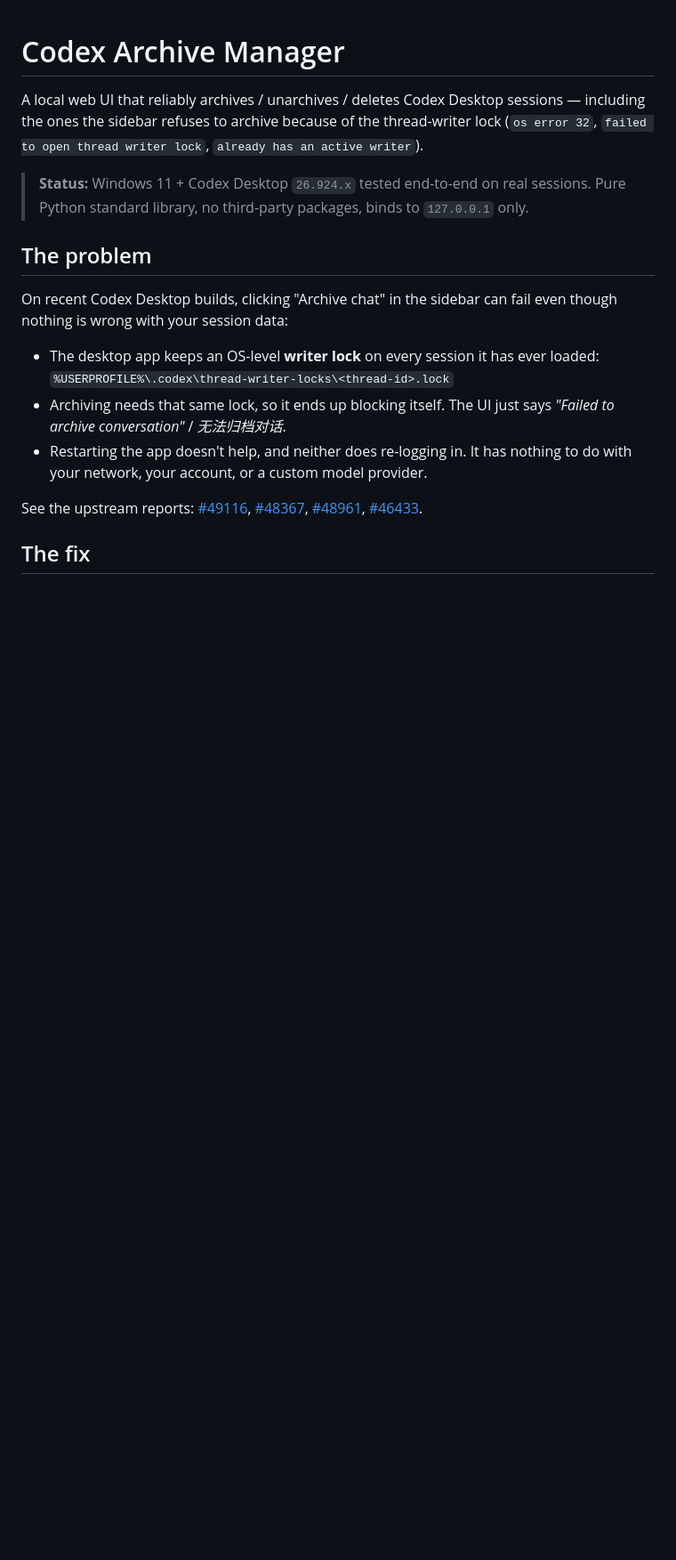
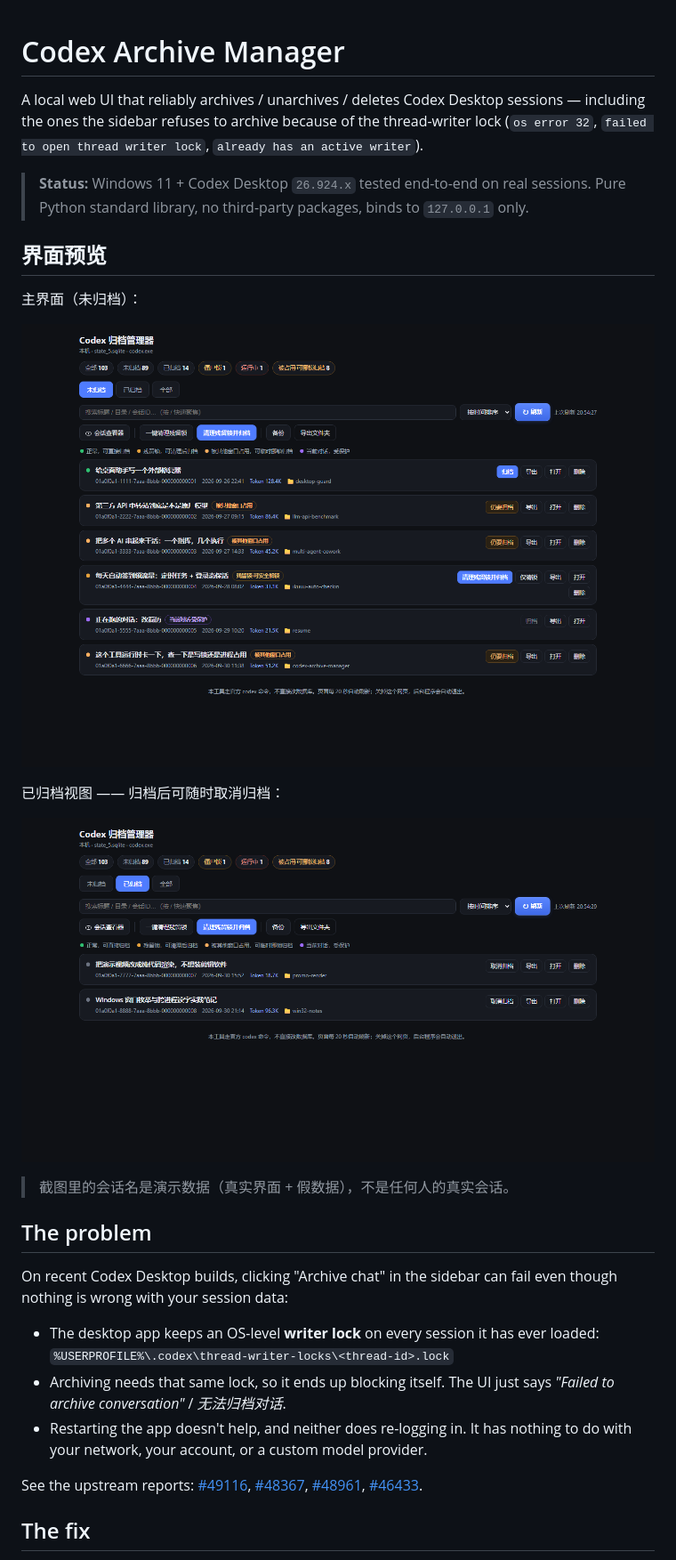
Before and after one commit to HenryFone/codex-archive-manager, a Markdown page: README.md, the part around one of its changes. Shown at 89% size. Rendered like a GitHub page; pictures changed too: docs/screenshots/01-overview.png (added), docs/screenshots/02-archived.png (added); blank space fills up the shorter version.

Commit message:
README: add sanitized UI screenshots and expand FAQ

```diff
--- a/README.md
+++ b/README.md
@@ -6,6 +6,18 @@ including the ones the sidebar refuses to archive because of the thread-writer l
 
 > **Status:** Windows 11 + Codex Desktop `26.924.x` tested end-to-end on real sessions.
 > Pure Python standard library, no third-party packages, binds to `127.0.0.1` only.
+
+## 界面预览
+
+主界面（未归档）：
+
+![主界面](docs/screenshots/01-overview.png)
+
+已归档视图 —— 归档后可随时取消归档：
+
+![已归档](docs/screenshots/02-archived.png)
+
+> 截图里的会话名是演示数据（真实界面 + 假数据），不是任何人的真实会话。
 
 ## The problem
 
```
Also changed, not shown: other parts of README.md (+7 -0 lines).
